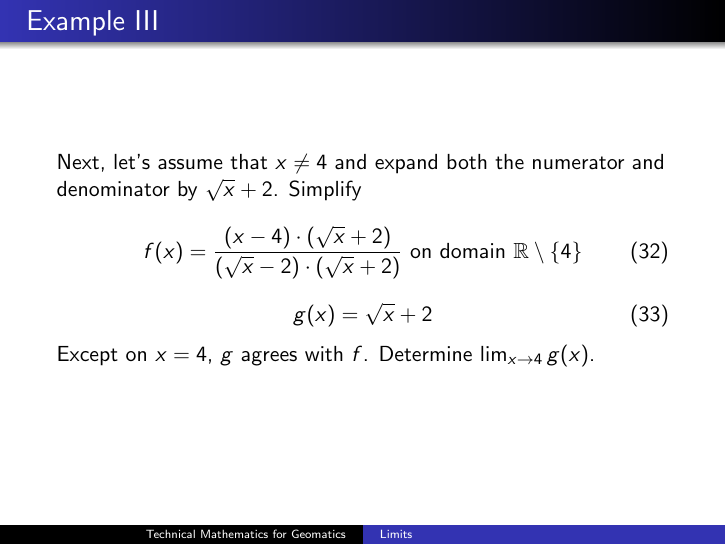
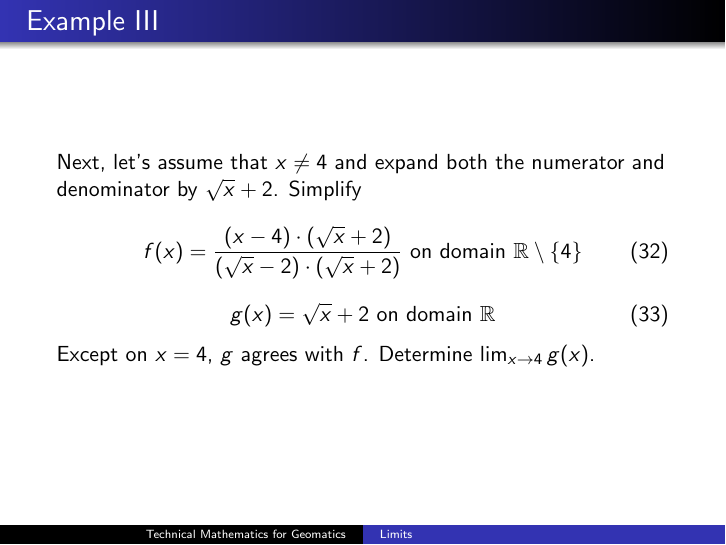
Before and after one commit to befu29aj/cocalc-8163, LaTeX slides (gc-02-Limits.tex): page 25 of 36. Compiled offline with pdfLaTeX.

Commit message:
gc-02-Limits.tex

```diff
--- a/gc-02-Limits.tex
+++ b/gc-02-Limits.tex
@@ -357,7 +357,7 @@ f(x)=\frac{(x-4)\cdot(\sqrt{x}+2)}{(\sqrt{x}-2)\cdot(\sqrt{x}+2)}\mbox{ on domai
 \end{equation}
 \begin{equation}
   \label{eq:ahseshij}
-  g(x)=\sqrt{x}+2
+  g(x)=\sqrt{x}+2\mbox{ on domain }\mathbb{R}
 \end{equation}
 Except on $x=4$, $g$ agrees with $f$. Determine
 $\lim_{x\rightarrow{}4}g(x)$.
```
